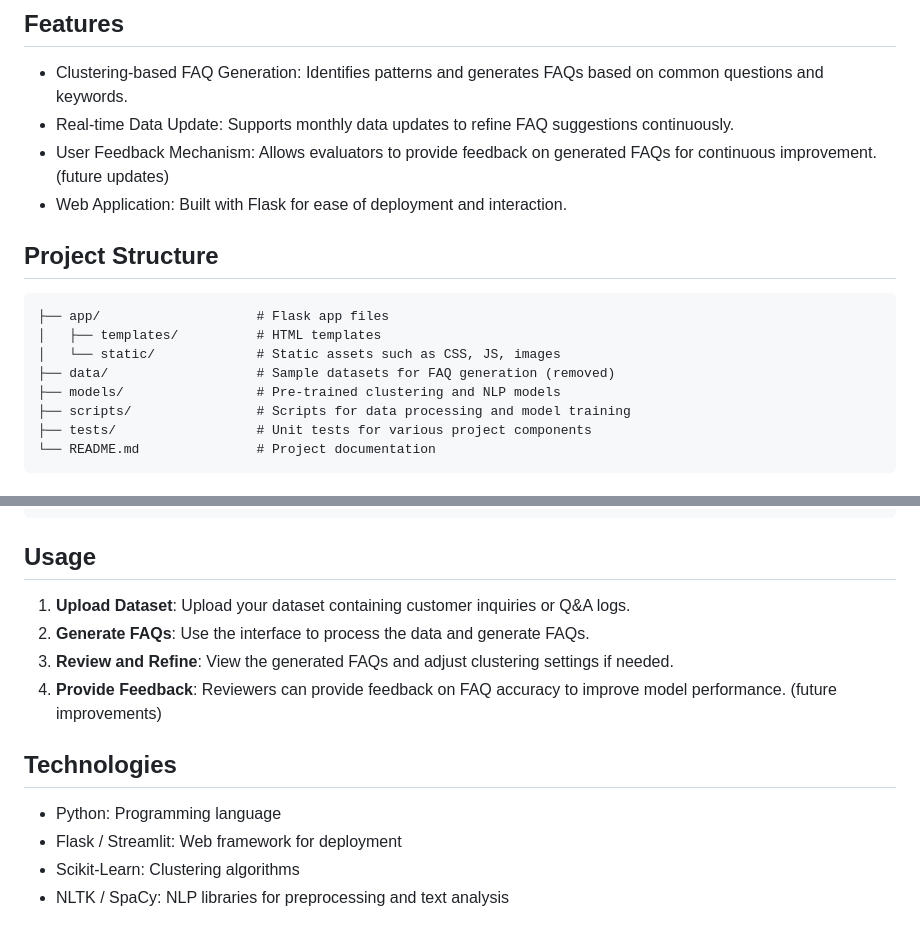
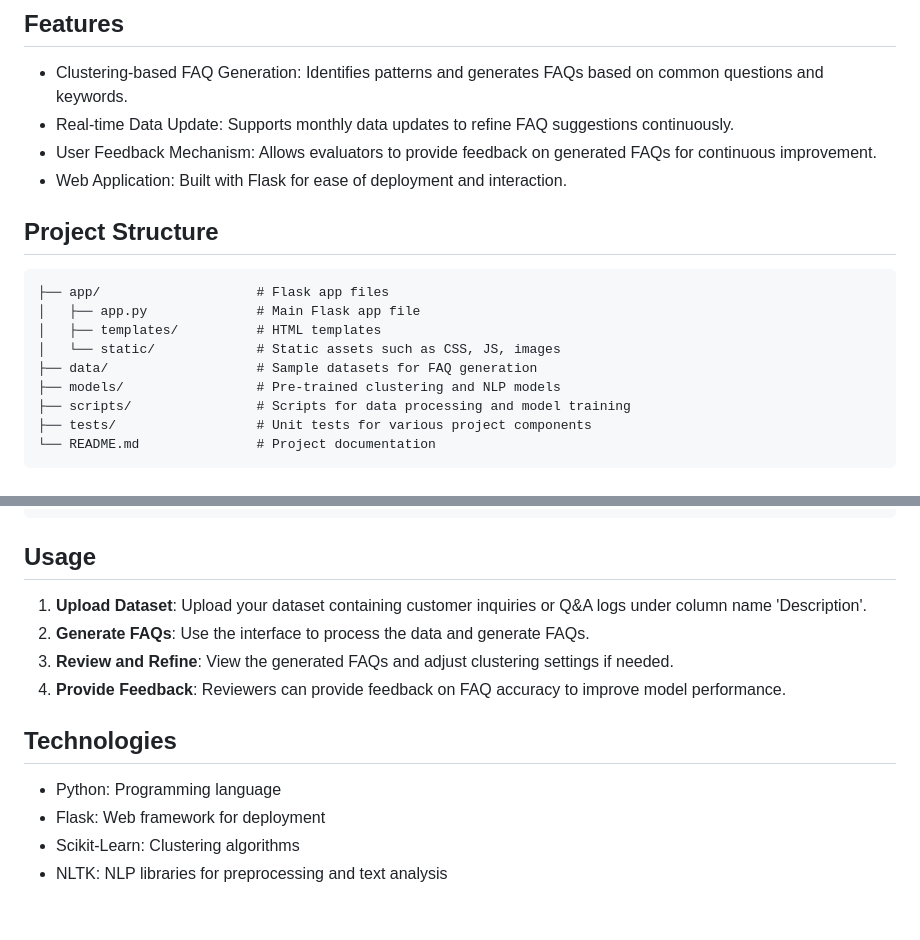
Before and after one commit to ahmdkhalil/FAQ-Generation-Project, a Markdown page: README.md, 2 parts joined by grey strips. Drawn GitHub-style.

````diff
--- a/README.md
+++ b/README.md
@@ -16,15 +16,16 @@ The FAQ Generation Project uses clustering algorithms to identify common questio
 ## Features
 * Clustering-based FAQ Generation: Identifies patterns and generates FAQs based on common questions and keywords.
 * Real-time Data Update: Supports monthly data updates to refine FAQ suggestions continuously.
-* User Feedback Mechanism: Allows evaluators to provide feedback on generated FAQs for continuous improvement. (future updates)
+* User Feedback Mechanism: Allows evaluators to provide feedback on generated FAQs for continuous improvement.
 * Web Application: Built with Flask for ease of deployment and interaction.
 
 ## Project Structure
 ```
 ├── app/                    # Flask app files
+│   ├── app.py              # Main Flask app file
 │   ├── templates/          # HTML templates
 │   └── static/             # Static assets such as CSS, JS, images
-├── data/                   # Sample datasets for FAQ generation (removed)
+├── data/                   # Sample datasets for FAQ generation
 ├── models/                 # Pre-trained clustering and NLP models
 ├── scripts/                # Scripts for data processing and model training
 ├── tests/                  # Unit tests for various project components
@@ -55,13 +56,13 @@ python app.py
 ```
 
 ## Usage
-1. **Upload Dataset**: Upload your dataset containing customer inquiries or Q&A logs.
+1. **Upload Dataset**: Upload your dataset containing customer inquiries or Q&A logs under column name 'Description'.
 2. **Generate FAQs**: Use the interface to process the data and generate FAQs.
 3. **Review and Refine**: View the generated FAQs and adjust clustering settings if needed.
-4. **Provide Feedback**: Reviewers can provide feedback on FAQ accuracy to improve model performance. (future improvements)
+4. **Provide Feedback**: Reviewers can provide feedback on FAQ accuracy to improve model performance.
 
 ## Technologies
 * Python: Programming language
-* Flask / Streamlit: Web framework for deployment
+* Flask: Web framework for deployment
 * Scikit-Learn: Clustering algorithms
-* NLTK / SpaCy: NLP libraries for preprocessing and text analysis
+* NLTK: NLP libraries for preprocessing and text analysis
````
Also changed, not shown: other parts of README.md (+1 -1 lines).
